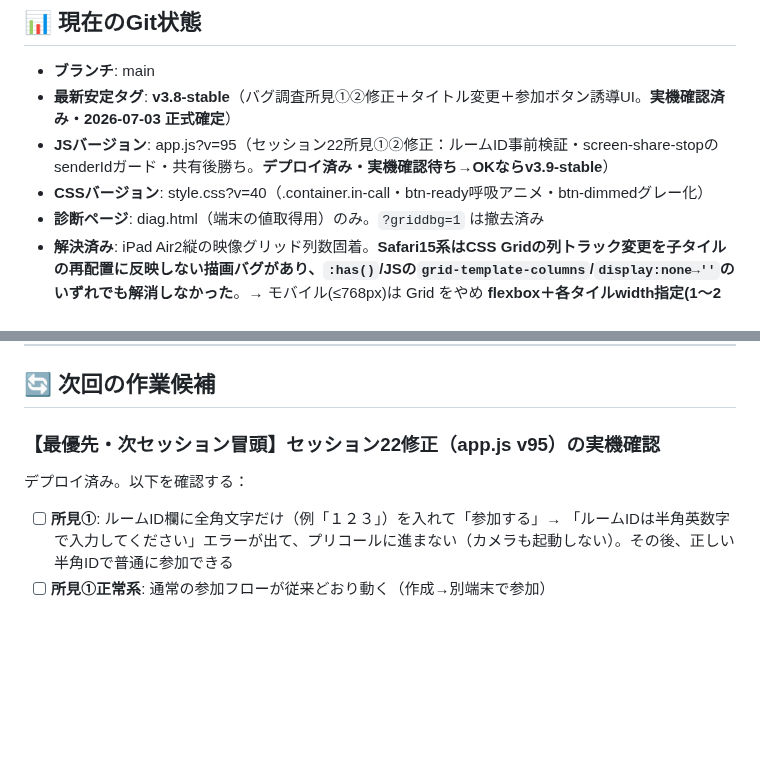
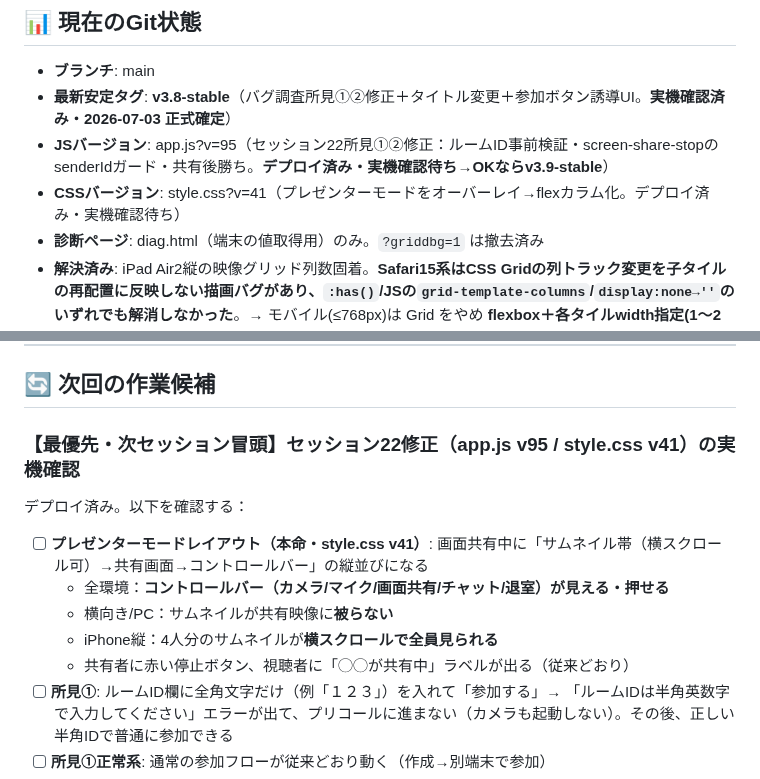
Before and after one commit to iitsubu-cloud/comchat, a Markdown page: SESSION_SUMMARY.md, 2 parts joined by grey strips. GitHub-like rendering; blank space fills up the shorter version.

Commit message:
docs: セッション22追記（プレゼンターモードレイアウト3問題の修正 style.css v41）
Co-Authored-By: Claude Opus 4.8 <noreply@anthropic.com>

```diff
--- a/SESSION_SUMMARY.md
+++ b/SESSION_SUMMARY.md
@@ -405,7 +405,7 @@
 - **ブランチ**: main
 - **最新安定タグ**: **v3.8-stable**（バグ調査所見①②修正＋タイトル変更＋参加ボタン誘導UI。**実機確認済み・2026-07-03 正式確定**）
 - **JSバージョン**: app.js?v=95（セッション22所見①②修正：ルームID事前検証・screen-share-stopのsenderIdガード・共有後勝ち。**デプロイ済み・実機確認待ち→OKならv3.9-stable**）
-- **CSSバージョン**: style.css?v=40（.container.in-call・btn-ready呼吸アニメ・btn-dimmedグレー化）
+- **CSSバージョン**: style.css?v=41（プレゼンターモードをオーバーレイ→flexカラム化。デプロイ済み・実機確認待ち）
 - **診断ページ**: diag.html（端末の値取得用）のみ。`?griddbg=1` は撤去済み
 - **解決済み**: iPad Air2縦の映像グリッド列数固着。**Safari15系はCSS Gridの列トラック変更を子タイルの再配置に反映しない描画バグがあり、`:has()`/JSの`grid-template-columns`/`display:none→''`のいずれでも解消しなかった**。→ モバイル(≤768px)は Grid をやめ **flexbox＋各タイルwidth指定(1〜2人=100%/3人以上=calc(50% - 4px))** に転換。さらに Safari15が `align-content:start` を認識せず stretch に落ちてタイルが縦伸びする副作用を `align-content/align-items:flex-start` ＋ `.video-container{height:auto}` で解消。PC(≥769px)は従来のgridロジックのまま無変更。全端末実機OK
 
@@ -461,8 +461,13 @@
 
 ## 🔄 次回の作業候補
 
-### 【最優先・次セッション冒頭】セッション22修正（app.js v95）の実機確認
+### 【最優先・次セッション冒頭】セッション22修正（app.js v95 / style.css v41）の実機確認
 デプロイ済み。以下を確認する：
+- [ ] **プレゼンターモードレイアウト（本命・style.css v41）**: 画面共有中に「サムネイル帯（横スクロール可）→共有画面→コントロールバー」の縦並びになる
+  - 全環境：**コントロールバー（カメラ/マイク/画面共有/チャット/退室）が見える・押せる**
+  - 横向き/PC：サムネイルが共有映像に**被らない**
+  - iPhone縦：4人分のサムネイルが**横スクロールで全員見られる**
+  - 共有者に赤い停止ボタン、視聴者に「◯◯が共有中」ラベルが出る（従来どおり）
 - [ ] **所見①**: ルームID欄に全角文字だけ（例「１２３」）を入れて「参加する」→ 「ルームIDは半角英数字で入力してください」エラーが出て、プリコールに進まない（カメラも起動しない）。その後、正しい半角IDで普通に参加できる
 - [ ] **所見①正常系**: 通常の参加フローが従来どおり動く（作成→別端末で参加）
 - [ ] **所見②**（端末3台あれば）: Aが画面共有中にBが共有開始 → Aの共有が自動停止しBの共有に切り替わる。全員がBの共有を見続けられる（誤解除されない）
```
Also changed, not shown: other parts of SESSION_SUMMARY.md (+1 -1 lines).
